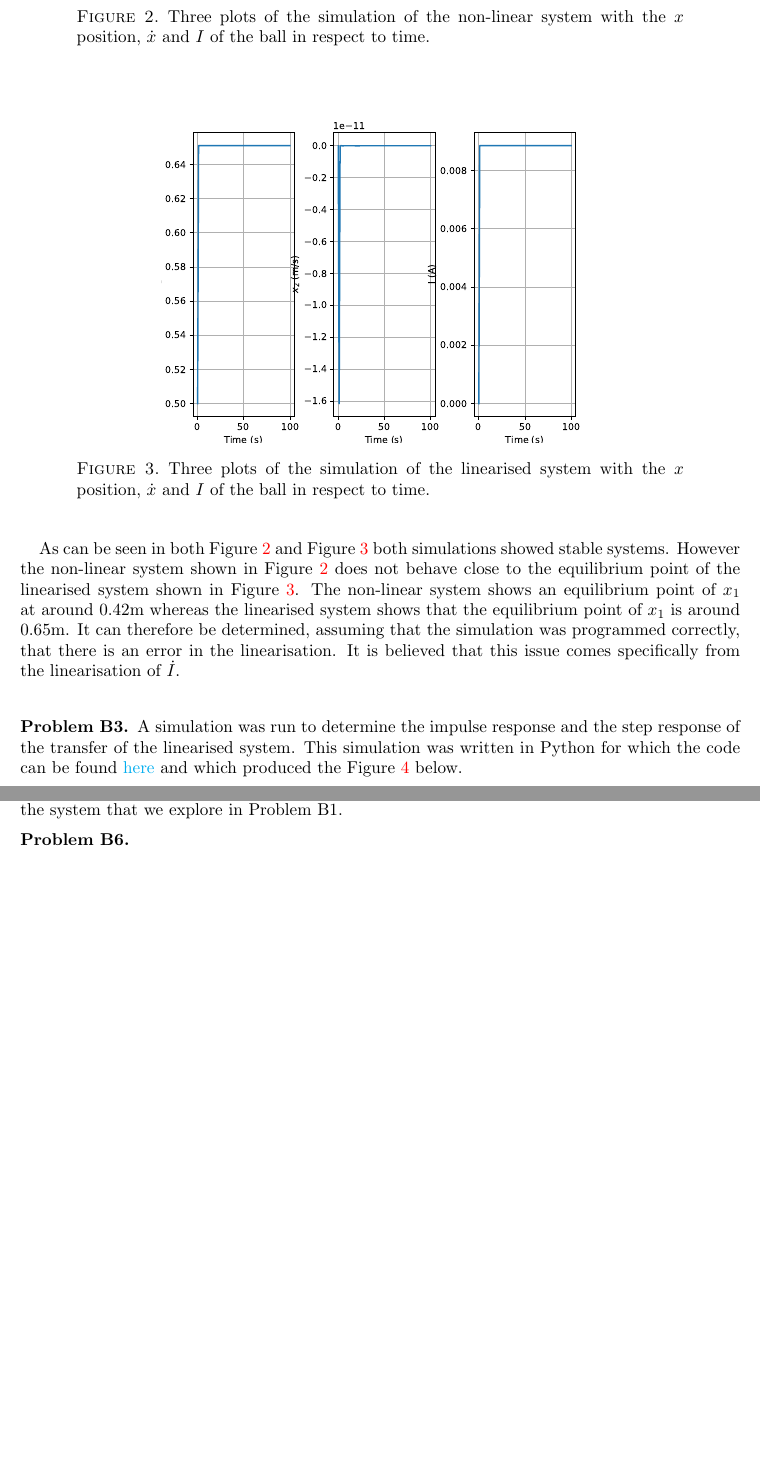
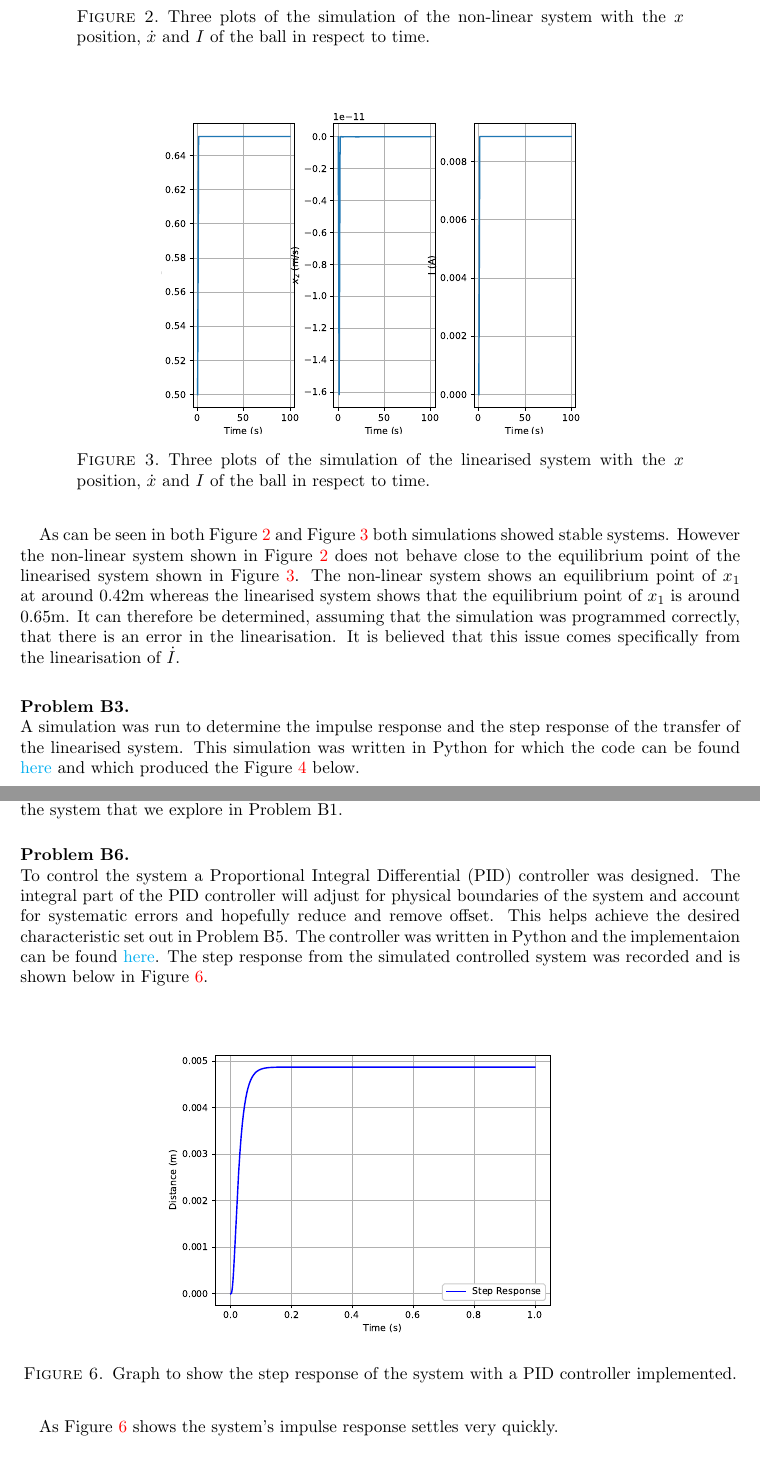
Before and after one commit to dlim04/ELE2024-Control-Coursework, a LaTeX paper (Report/main.tex, which reads Report/Part B/Problem B3.tex, Report/Part B/Problem B6.tex): two parts of pages 7 and 9 of 9 before the commit and two parts of pages 7 and 9 of 10 after it, joined at a grey line, cut so that both start at the same text, the shorter picture padded with empty space. Compiled offline with pdfLaTeX.

Commit message:
Written up Problem B6 and standardised spacing

```diff
--- a/Report/Part B/Problem B3.tex
+++ b/Report/Part B/Problem B3.tex
@@ -1,4 +1,5 @@
 \subsection*{Problem B3}
+    \hfill \break
     A simulation was run to determine the impulse response and the step response of the transfer of the linearised system. This simulation was written in Python for which the code can be found \href{https://github.com/drlim2u/ELE2024-Control-Coursework/blob/059953dc7b2d8ba0a86b6f437153ceb4442b7a60/PartB.py#L59}{here} and which produced the Figure \ref{fig:problem_b3} below.
     \begin{figure}[H]
         \centering
--- a/Report/Part B/Problem B6.tex
+++ b/Report/Part B/Problem B6.tex
@@ -1 +1,12 @@
 \subsection*{Problem B6}
+    \hfill \break
+    To control the system a Proportional Integral Differential (PID) controller was designed. The integral part of the PID controller will adjust for physical boundaries of the system and account for systematic errors and hopefully reduce and remove offset. This helps achieve the desired characteristic set out in Problem B5. The controller was written in Python and the implementaion can be found \href{https://github.com/drlim2u/ELE2024-Control-Coursework/blob/059953dc7b2d8ba0a86b6f437153ceb4442b7a60/PartB.py#L187}{here}. The step response from the simulated controlled system was recorded and is shown below in Figure \ref{fig:problem_b6}.
+
+    \begin{figure}[H]
+        \centering
+        \includegraphics[width=0.6\linewidth]{figures/problem_b6.eps}
+        \caption{Graph to show the step response of the system with a PID controller implemented.}
+        \label{fig:problem_b6}
+    \end{figure}
+
+    As Figure \ref{fig:problem_b6} shows the system's impulse response settles very quickly.
```
Also changed, not shown: Report/Part B/Problem B2.tex (+1 -1 lines), Report/Part B/Problem B4.tex (+1 -0 lines).
